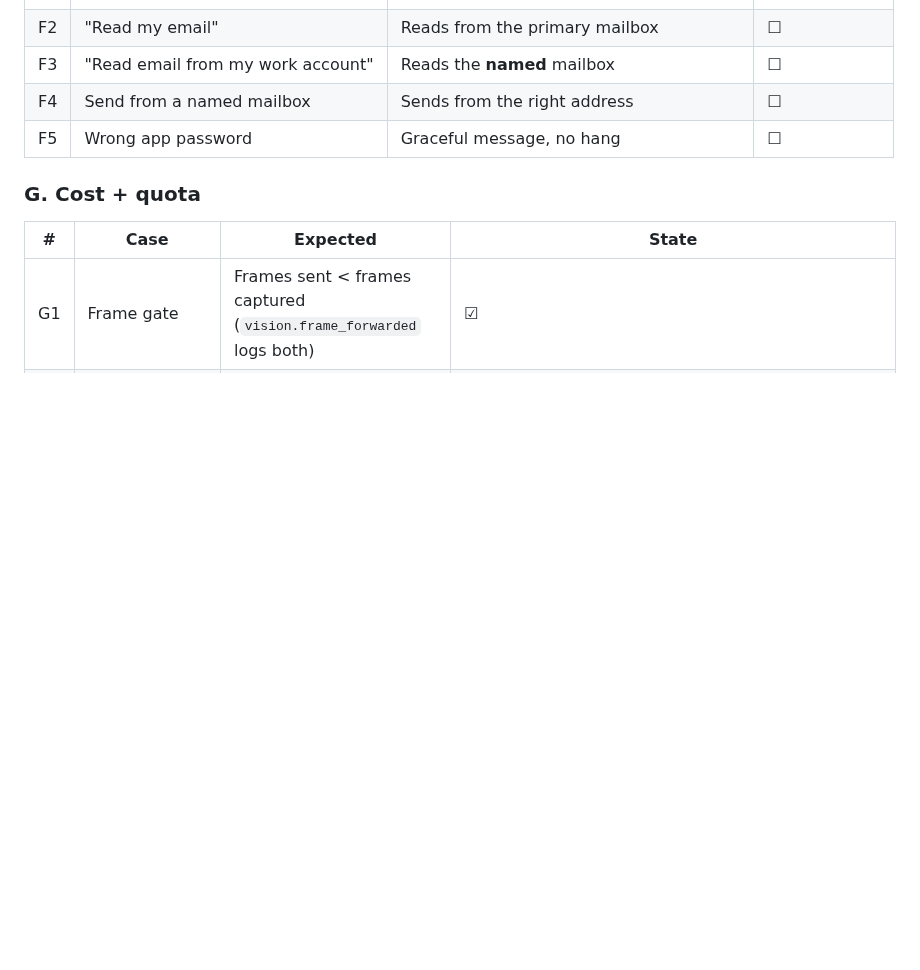
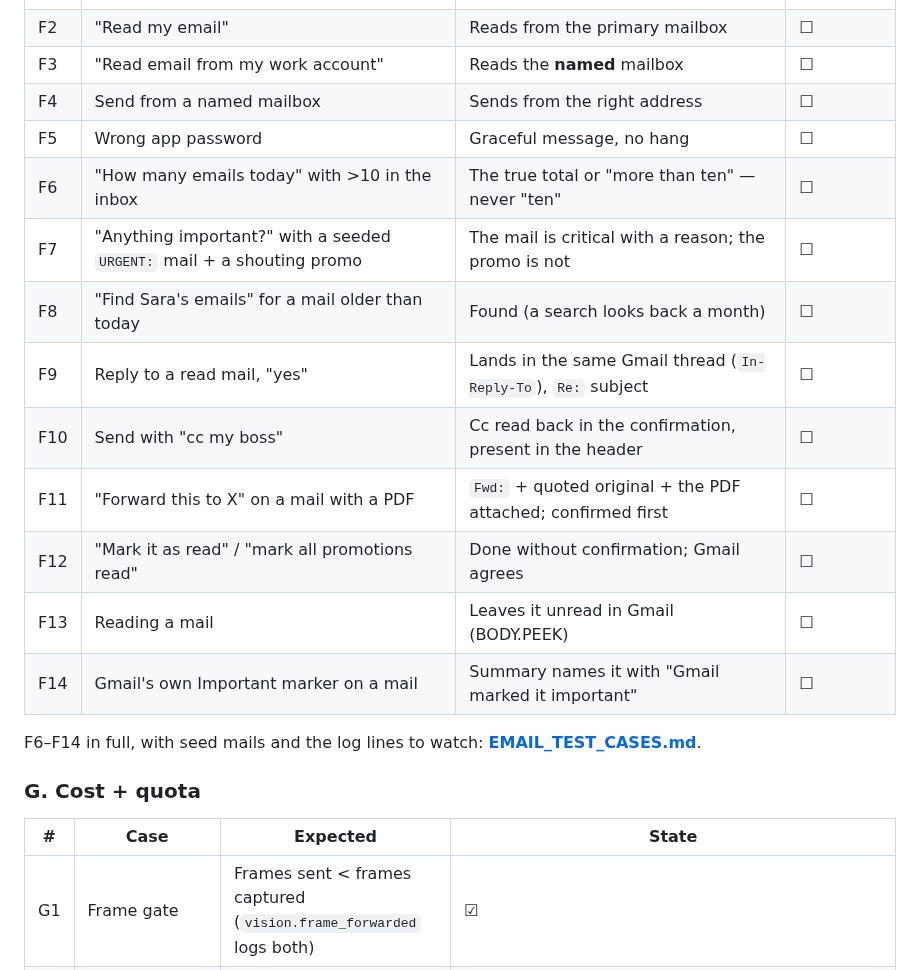
Before and after one commit to farooquifaraz/FarryOn, a Markdown page: docs/TEST_PLAN.md, the part around the change. GitHub-like rendering; blank space fills up the shorter version.

```diff
--- a/docs/TEST_PLAN.md
+++ b/docs/TEST_PLAN.md
@@ -291,6 +291,18 @@ zero FATALs across ~20 connect cycles. Still open: EA9 (reboot), EA10
 | F3 | "Read email from my work account" | Reads the **named** mailbox | ☐ |
 | F4 | Send from a named mailbox | Sends from the right address | ☐ |
 | F5 | Wrong app password | Graceful message, no hang | ☐ |
+| F6 | "How many emails today" with >10 in the inbox | The true total or "more than ten" — never "ten" | ☐ |
+| F7 | "Anything important?" with a seeded `URGENT:` mail + a shouting promo | The mail is critical with a reason; the promo is not | ☐ |
+| F8 | "Find Sara's emails" for a mail older than today | Found (a search looks back a month) | ☐ |
+| F9 | Reply to a read mail, "yes" | Lands in the same Gmail thread (`In-Reply-To`), `Re:` subject | ☐ |
+| F10 | Send with "cc my boss" | Cc read back in the confirmation, present in the header | ☐ |
+| F11 | "Forward this to X" on a mail with a PDF | `Fwd:` + quoted original + the PDF attached; confirmed first | ☐ |
+| F12 | "Mark it as read" / "mark all promotions read" | Done without confirmation; Gmail agrees | ☐ |
+| F13 | Reading a mail | Leaves it unread in Gmail (BODY.PEEK) | ☐ |
+| F14 | Gmail's own Important marker on a mail | Summary names it with "Gmail marked it important" | ☐ |
+
+F6–F14 in full, with seed mails and the log lines to watch:
+**[EMAIL_TEST_CASES.md](EMAIL_TEST_CASES.md)**.
 
 ### G. Cost + quota
 
```
Also changed, not shown: docs/EMAIL_TEST_CASES.md (added, +250 -0 lines).
